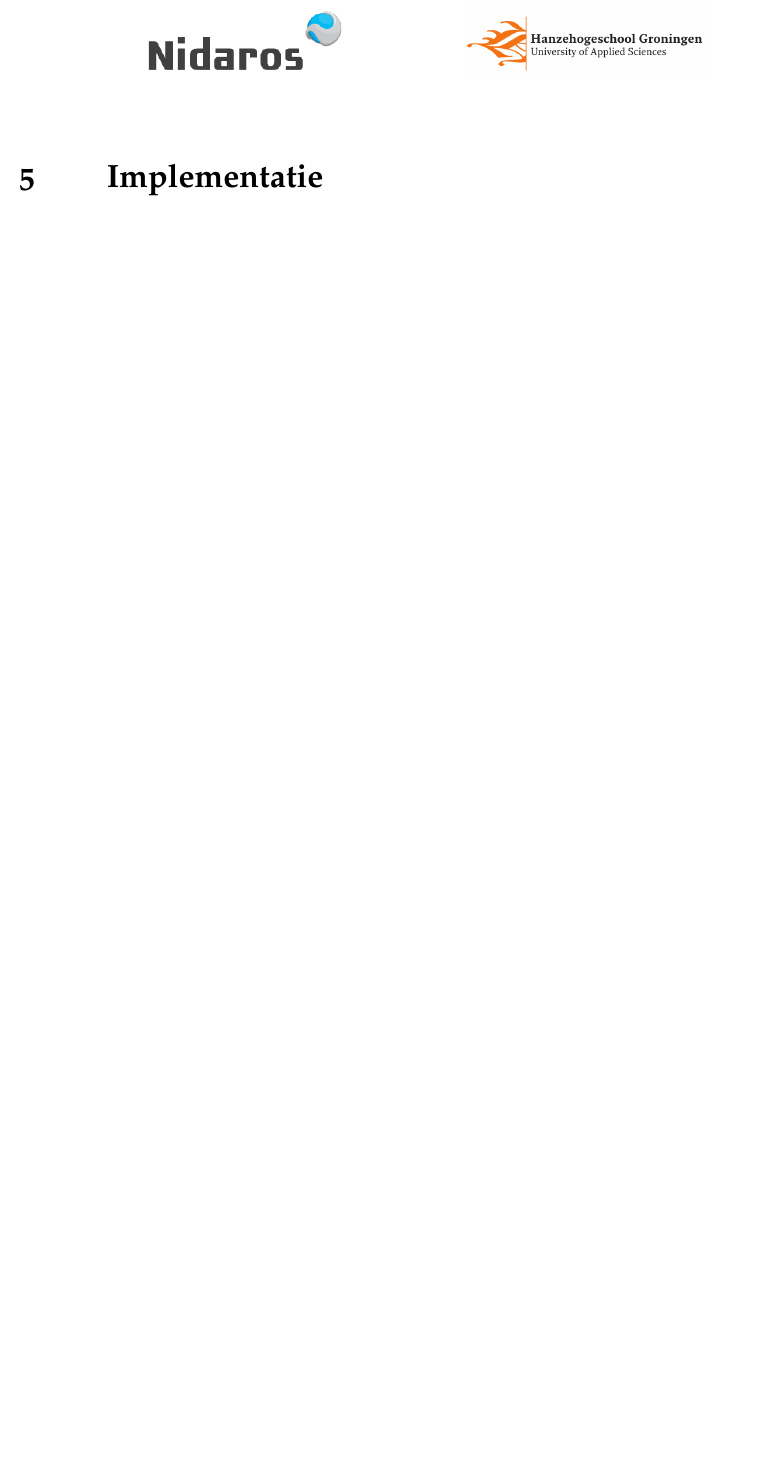
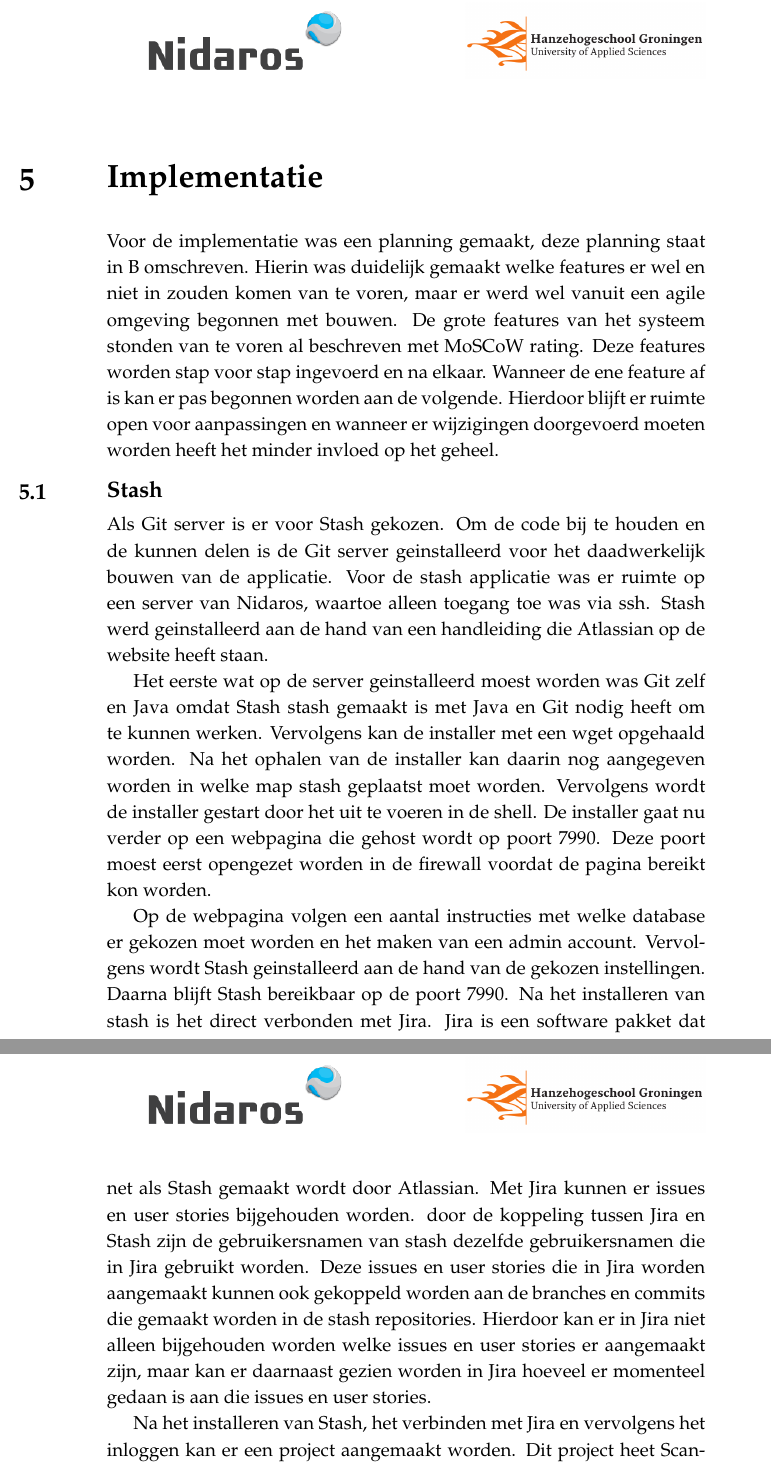
Before and after one commit to fatboypunk/Scriptie, a LaTeX document (scriptie.tex): part of page 16 of 21 before the commit and two parts of pages 16 and 17 of 22 after it, the two joined at a grey line, cut so that both start at the same text, the shorter picture padded with empty space. Compiled offline with pdfLaTeX.

Commit message:
Add the installation of Stash

```diff
--- a/scriptie.tex
+++ b/scriptie.tex
@@ -262,3 +262,43 @@ Als laatste van de CRUD opdrachten blijft de DELETE over. De DELETE wordt uitgev
 \section{Frameworks}
 
 \chapter{Implementatie}
+Voor de implementatie was een planning gemaakt, deze planning staat in
+\ref{chap:planning} omschreven. Hierin was duidelijk gemaakt welke features er
+wel en niet in zouden komen van te voren, maar er werd wel vanuit een agile
+omgeving begonnen met bouwen. De grote features van het systeem stonden van te
+voren al beschreven met MoSCoW rating. Deze features worden stap voor stap
+ingevoerd en na elkaar. Wanneer de ene feature af is kan er pas begonnen worden
+aan de volgende. Hierdoor blijft er ruimte open voor aanpassingen en wanneer er
+wijzigingen doorgevoerd moeten worden heeft het minder invloed op het geheel.
+
+\section{Stash}
+Als Git server is er voor Stash gekozen. Om de code bij te houden en de kunnen
+delen is de Git server geinstalleerd voor het daadwerkelijk bouwen van de
+applicatie. Voor de stash applicatie was er ruimte op een server van Nidaros,
+waartoe alleen toegang toe was via ssh. Stash werd geinstalleerd aan de hand van
+een handleiding die Atlassian op de website heeft staan.
+
+Het eerste wat op de server geinstalleerd moest worden was Git zelf en Java
+omdat Stash stash gemaakt is met Java en Git nodig heeft om te kunnen werken.
+Vervolgens kan de installer met een wget opgehaald worden. Na het ophalen van de
+installer kan daarin nog aangegeven worden in welke map stash geplaatst moet
+worden. Vervolgens wordt de installer gestart door het uit te voeren in de
+shell. De installer gaat nu verder op een webpagina die gehost wordt op poort
+7990. Deze poort moest eerst opengezet worden in de firewall voordat de pagina
+bereikt kon worden.
+
+Op de webpagina volgen een aantal instructies met welke database er gekozen moet
+worden en het maken van een admin account. Vervolgens wordt Stash geinstalleerd
+aan de hand van de gekozen instellingen. Daarna blijft Stash bereikbaar op de
+poort 7990. Na het installeren van stash is het direct verbonden met Jira. Jira
+is een software pakket dat net als Stash gemaakt wordt door Atlassian. Met Jira
+kunnen er issues en user stories bijgehouden worden. door de koppeling tussen
+Jira en Stash zijn de gebruikersnamen van stash dezelfde gebruikersnamen die in
+Jira gebruikt worden. Deze issues en user stories die in Jira worden aangemaakt
+kunnen ook gekoppeld worden aan de branches en commits die gemaakt worden in de
+stash repositories. Hierdoor kan er in Jira niet alleen bijgehouden worden welke
+issues en user stories er aangemaakt zijn, maar kan er daarnaast gezien worden
+in Jira hoeveel er momenteel gedaan is aan die issues en user stories.
+
+Na het installeren van Stash, het verbinden met Jira en vervolgens het inloggen
+kan er een project aangemaakt worden. Dit project heet ScanjeBon en in het
@@ -264,0 +312 @@ Als laatste van de CRUD opdrachten blijft de DELETE over. De DELETE wordt uitgev
+bevind.
```
Also changed, not shown: scriptie.pdf, scriptie.tex (20 more changed lines).
